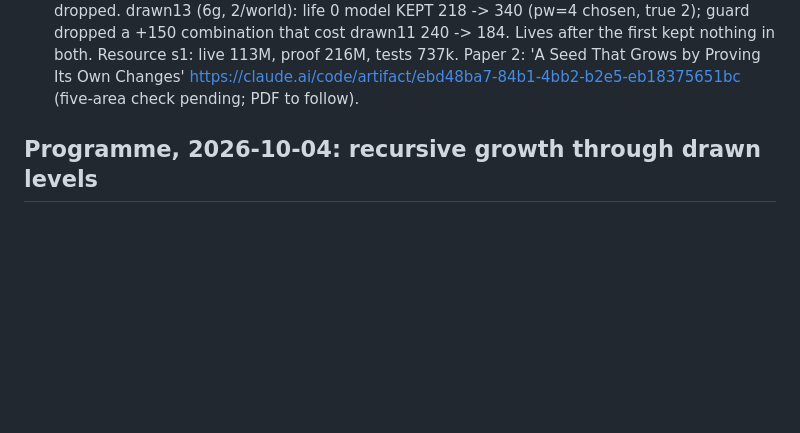
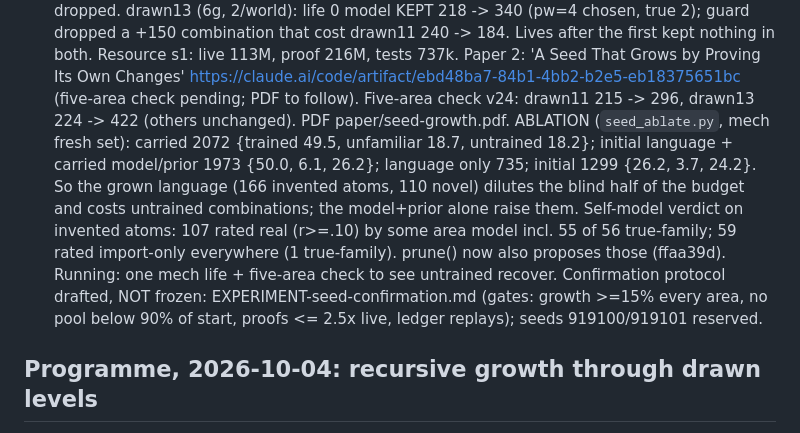
Before and after one commit to MMWilliams/rsi, a Markdown page: .claude/TODO.md, the part around the change. Rendered like a GitHub page; blank space fills up the shorter version.

Commit message:
TODO: ablation, self-model prune, protocol draft
Claude-Session: https://claude.ai/code/session_01WV4xGXwkLKfbFCUK61BbSr

```diff
--- a/.claude/TODO.md
+++ b/.claude/TODO.md
@@ -73,6 +73,20 @@ are for replication only. Nothing proven is reset between generations.
       Paper 2: 'A Seed That Grows by Proving Its Own Changes'
       https://claude.ai/code/artifact/ebd48ba7-84b1-4bb2-b2e5-eb18375651bc
       (five-area check pending; PDF to follow).
+      Five-area check v24: drawn11 215 -> 296, drawn13 224 -> 422 (others
+      unchanged). PDF paper/seed-growth.pdf. ABLATION (`seed_ablate.py`,
+      mech fresh set): carried 2072 {trained 49.5, unfamiliar 18.7, untrained
+      18.2}; initial language + carried model/prior 1973 {50.0, 6.1, 26.2};
+      language only 735; initial 1299 {26.2, 3.7, 24.2}. So the grown
+      language (166 invented atoms, 110 novel) dilutes the blind half of the
+      budget and costs untrained combinations; the model+prior alone raise
+      them. Self-model verdict on invented atoms: 107 rated real (r>=.10) by
+      some area model incl. 55 of 56 true-family; 59 rated import-only
+      everywhere (1 true-family). prune() now also proposes those (ffaa39d).
+      Running: one mech life + five-area check to see untrained recover.
+      Confirmation protocol drafted, NOT frozen: EXPERIMENT-seed-confirmation.md
+      (gates: growth >=15% every area, no pool below 90% of start, proofs
+      <= 2.5x live, ledger replays); seeds 919100/919101 reserved.
 
 ## Programme, 2026-10-04: recursive growth through drawn levels
 
```
